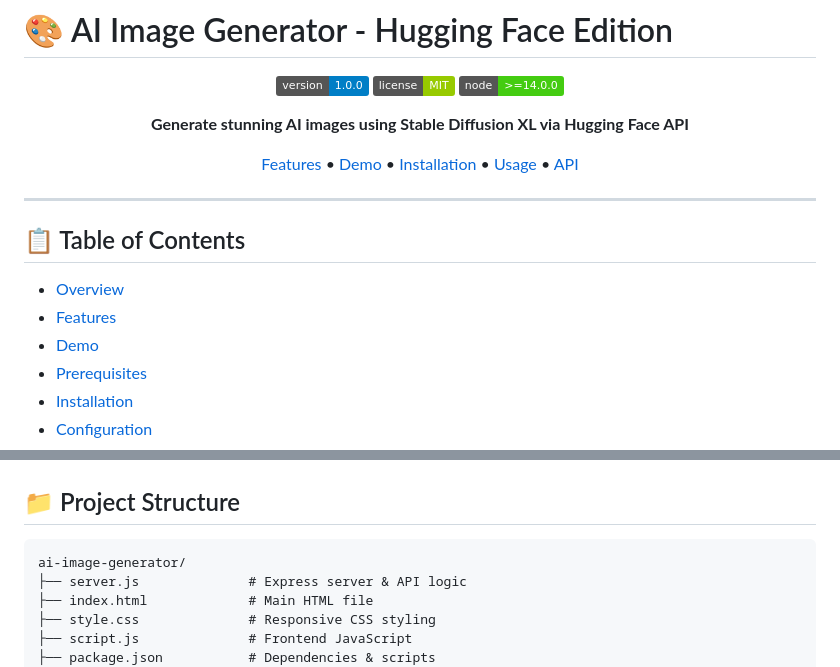
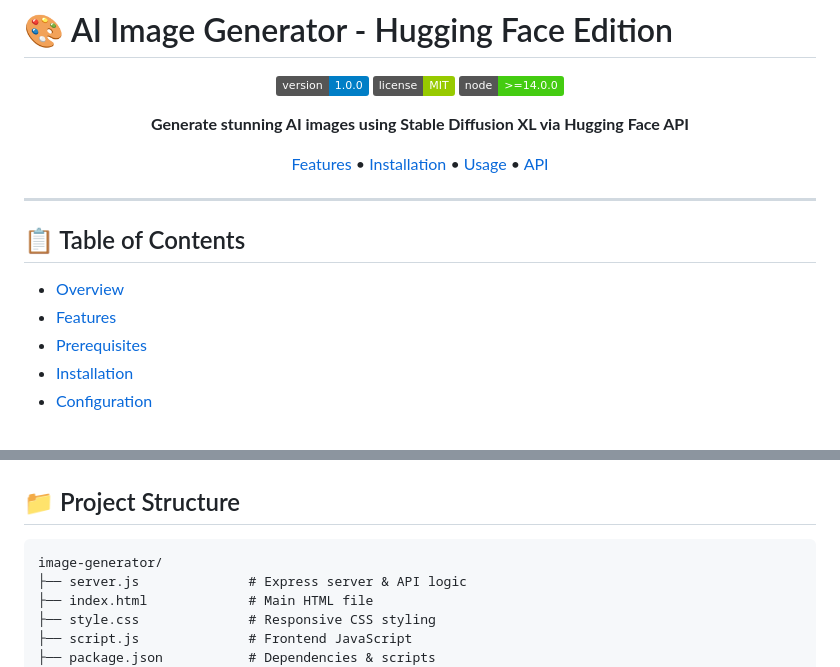
Before and after one commit to fahroediin/image-generator, a Markdown page: README.md, 2 parts joined by grey strips. Drawn GitHub-style; badges without logos.

````diff
--- a/README.md
+++ b/README.md
@@ -8,7 +8,7 @@
 
 **Generate stunning AI images using Stable Diffusion XL via Hugging Face API**
 
-[Features](#-features) • [Demo](#-demo) • [Installation](#-installation) • [Usage](#-usage) • [API](#-api-reference)
+[Features](#-features) • [Installation](#-installation) • [Usage](#-usage) • [API](#-api-reference)
 
 </div>
 
@@ -18,7 +18,6 @@
 
 - [Overview](#-overview)
 - [Features](#-features)
-- [Demo](#-demo)
 - [Prerequisites](#-prerequisites)
 - [Installation](#-installation)
 - [Configuration](#-configuration)
@@ -197,7 +183,7 @@ Gunakan button 1, 2, 4, 6, atau 8 untuk cepat memilih jumlah gambar tanpa slider
 ## 📁 Project Structure
 
 ```
-ai-image-generator/
+image-generator/
 ├── server.js              # Express server & API logic
 ├── index.html             # Main HTML file
 ├── style.css              # Responsive CSS styling
````
Also changed, not shown: other parts of README.md (+10 -23 lines).
